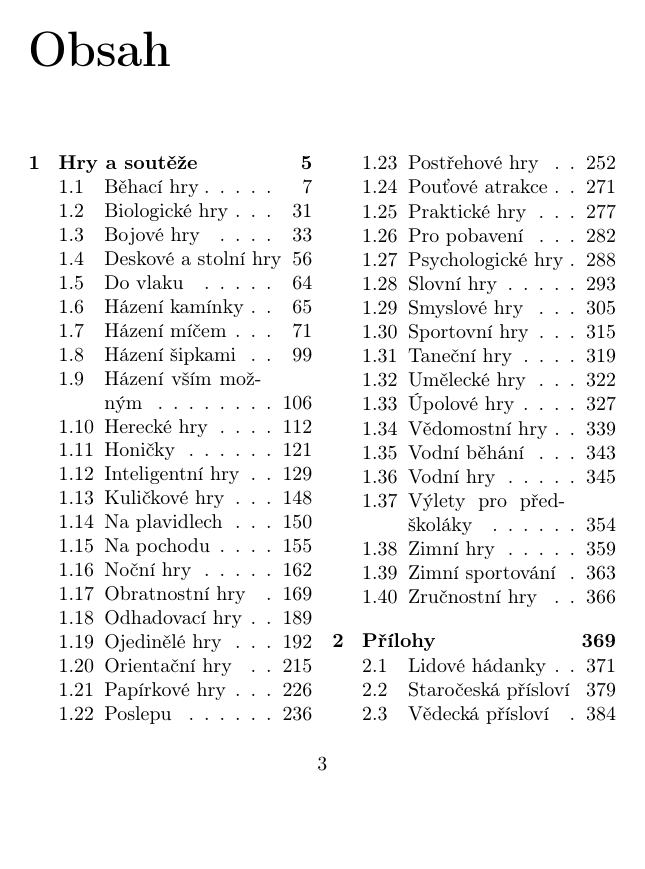
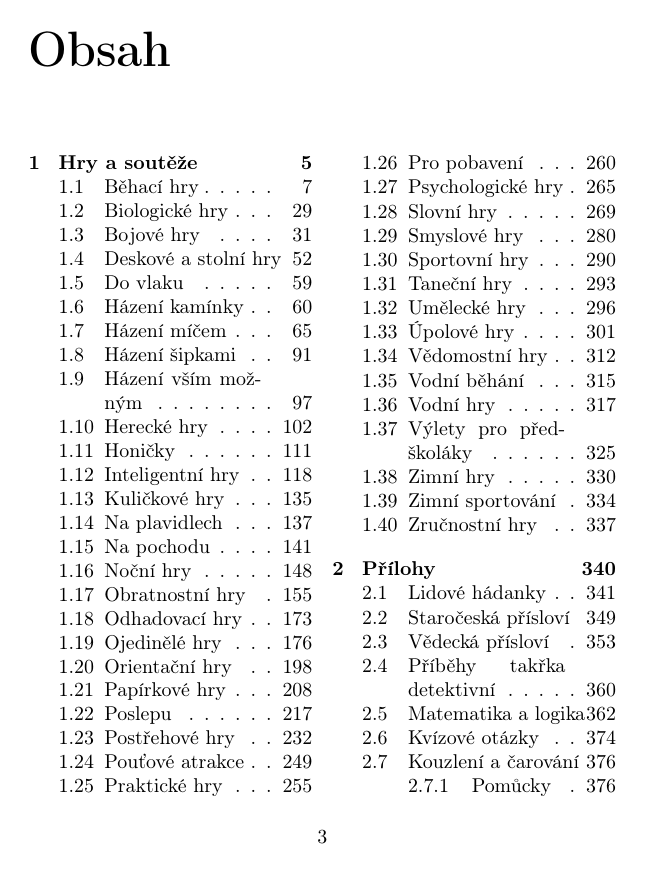
Before and after one commit to gotthardp/gamebook, a LaTeX book (gamebook.tex): page 3 of 400 before the commit and page 3 of 388 after it. Compiled offline with pdfLaTeX.

Commit message:
Lowering bottom padding

```diff
--- a/gamebook.tex
+++ b/gamebook.tex
@@ -6,7 +6,7 @@
 \author{Petr Gotthard}
 \title{Velká kniha her}
 
-\usepackage[a5paper]{geometry}
+\usepackage[a5paper,bottom=2.5cm]{geometry}
 \usepackage[T1]{fontenc}
 \usepackage[utf8x]{inputenc}
 \usepackage[czech]{babel}
```
